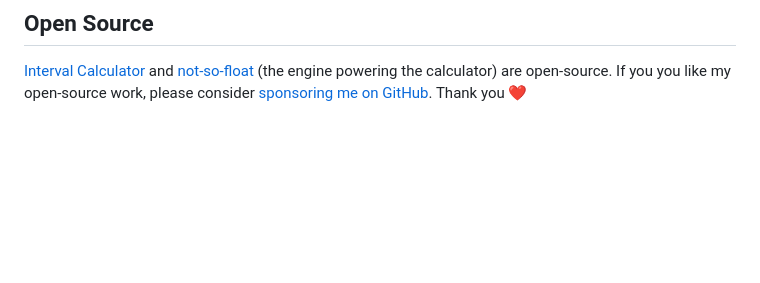
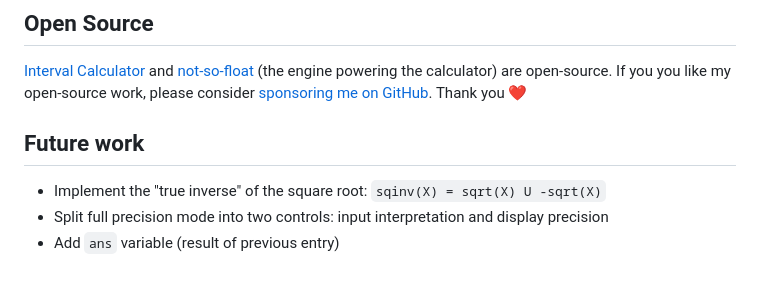
Before and after one commit to victorpoughon/interval-calculator, a Markdown page: doc.md, the part around the change. Rendered like a GitHub page; blank space fills up the shorter version.

Commit message:
doc: add future work to doc.md

```diff
--- a/doc.md
+++ b/doc.md
@@ -146,3 +146,9 @@ GitHub](https://github.com/victorpoughon/interval-calculator).
 engine powering the calculator) are open-source. If you you like my open-source
 work, please consider [sponsoring me on
 GitHub](https://github.com/sponsors/victorpoughon). Thank you&nbsp;❤️
+
+## Future work
+
+* Implement the "true inverse" of the square root: `sqinv(X) = sqrt(X) U -sqrt(X)`
+* Split full precision mode into two controls: input interpretation and display precision
+* Add `ans` variable (result of previous entry)
```
